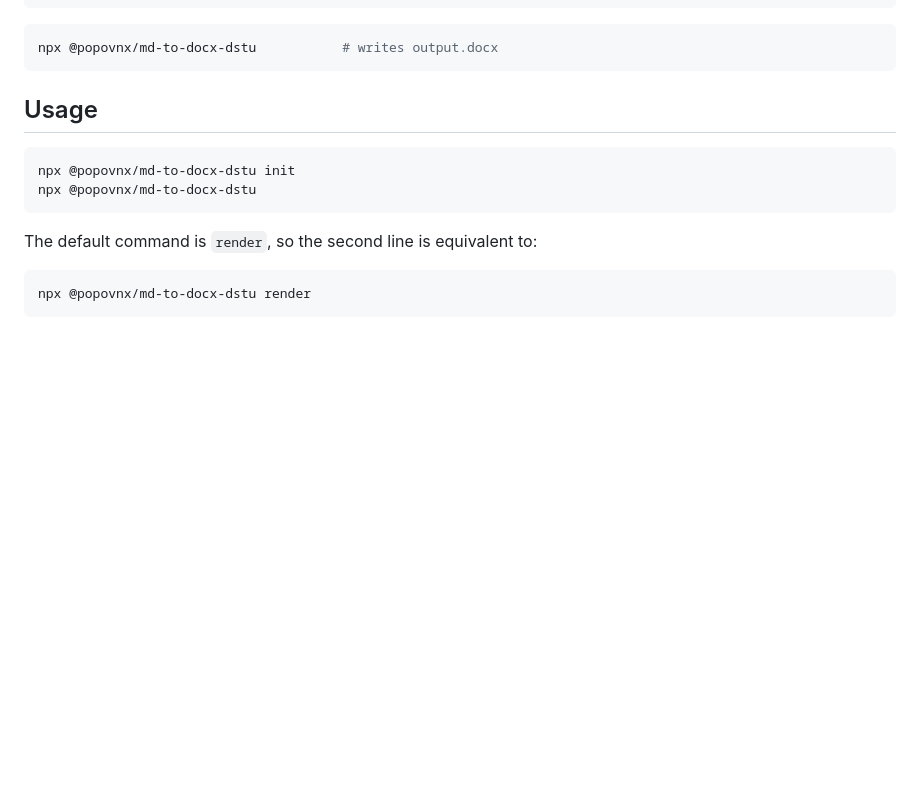
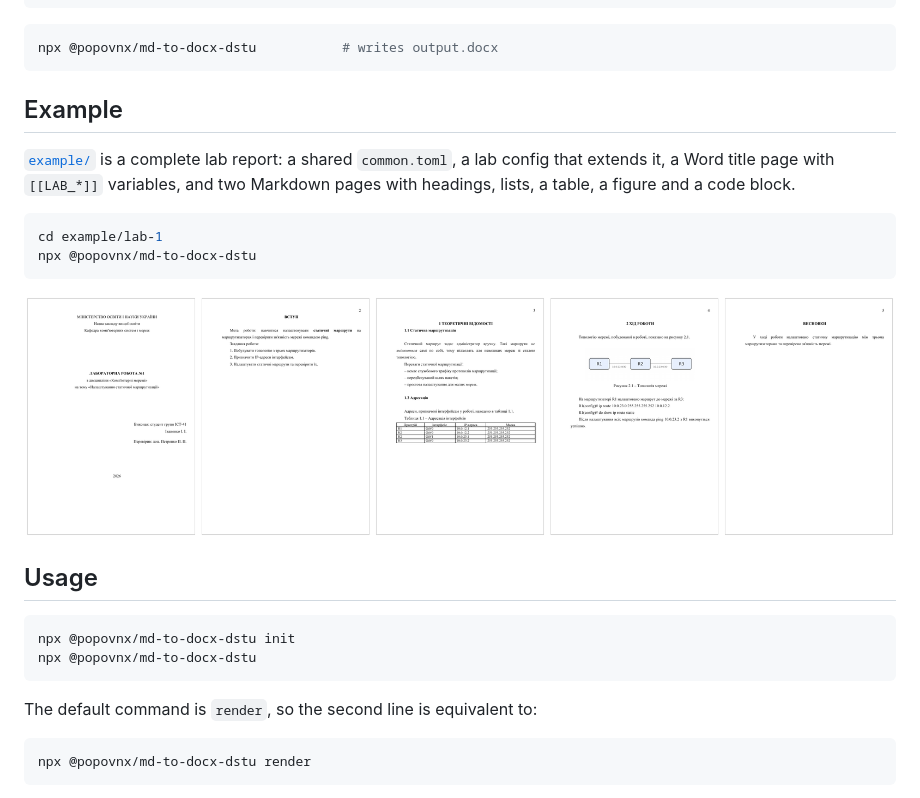
Before and after one commit to PopovNx/md-to-docx-dstu, a Markdown page: README.md, the part around the change. Drawn GitHub-style; pictures changed too: docs/preview.png (added); blank space fills up the shorter version.

Commit message:
docs: add example lab report with rendered preview

````diff
--- a/README.md
+++ b/README.md
@@ -31,6 +31,17 @@ mkdir pages
 ```bash
 npx @popovnx/md-to-docx-dstu           # writes output.docx
 ```
+
+## Example
+
+[`example/`](example) is a complete lab report: a shared `common.toml`, a lab config that extends it, a Word title page with `[[LAB_*]]` variables, and two Markdown pages with headings, lists, a table, a figure and a code block.
+
+```bash
+cd example/lab-1
+npx @popovnx/md-to-docx-dstu
+```
+
+![Rendered example report](docs/preview.png)
 
 ## Usage
 
````
Also changed, not shown: 8 other files.
